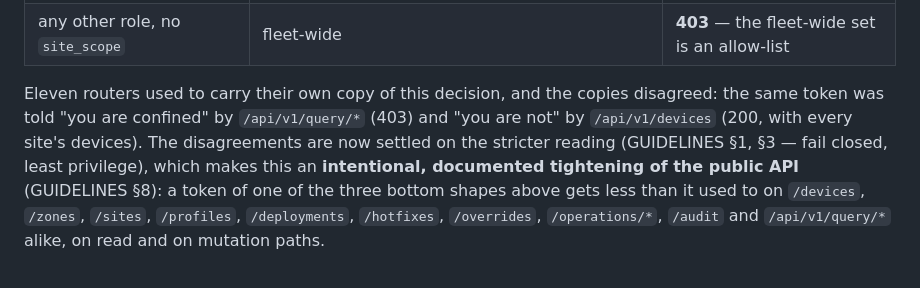
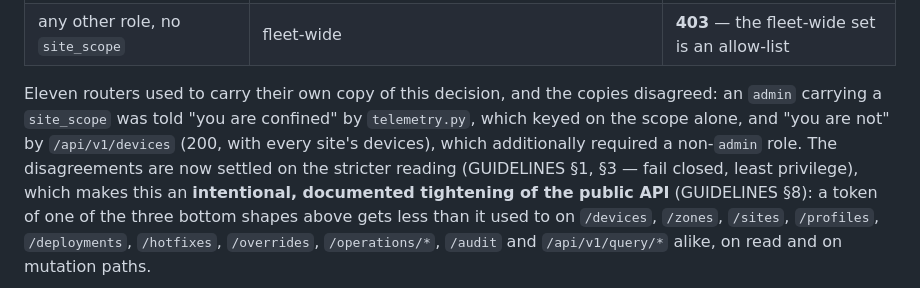
Before and after one commit to NaejEL/FleetBits, a Markdown page: api/README.md, the part around the change. Drawn GitHub-style.

Commit message:
fix(review): corrections round 1 — align the docs with the shipped predicate
Two review findings, both in documentation added by this branch:

- AUDIT-vibecode.md stated the VIB-01 predicate in its superseded
  first-round form ("a non-admin token without site_scope is refused"),
  which contradicts _scope.py, where FLEET_WIDE_ROLES exempts ci_bot and
  viewer, and contradicts the tests this branch adds for both roles.
- api/README.md illustrated the pre-PR disagreement with a 403 on
  /api/v1/query/* that no pre-PR code path produced, contradicting the
  role table five lines above it in the same section.

Co-Authored-By: Claude Opus 5 (1M context) <noreply@anthropic.com>
Claude-Session: https://claude.ai/code/session_01CJoShjzKKs2L5ubBUsbkEW

```diff
--- a/api/README.md
+++ b/api/README.md
@@ -188,9 +188,10 @@ confined to, or `None` for a fleet-wide caller:
 | any other role, no `site_scope` | fleet-wide | **403** — the fleet-wide set is an allow-list |
 
 Eleven routers used to carry their own copy of this decision, and the copies
-disagreed: the same token was told "you are confined" by `/api/v1/query/*` (403) and
-"you are not" by `/api/v1/devices` (200, with every site's devices). The
-disagreements are now settled on the stricter reading (GUIDELINES §1, §3 — fail
+disagreed: an `admin` carrying a `site_scope` was told "you are confined" by
+`telemetry.py`, which keyed on the scope alone, and "you are not" by
+`/api/v1/devices` (200, with every site's devices), which additionally required a
+non-`admin` role. The disagreements are now settled on the stricter reading (GUIDELINES §1, §3 — fail
 closed, least privilege), which makes this an **intentional, documented tightening of
 the public API** (GUIDELINES §8): a token of one of the three bottom shapes above
 gets less than it used to on `/devices`, `/zones`, `/sites`, `/profiles`,
```
Also changed, not shown: AUDIT-vibecode.md (+1 -1 lines).
